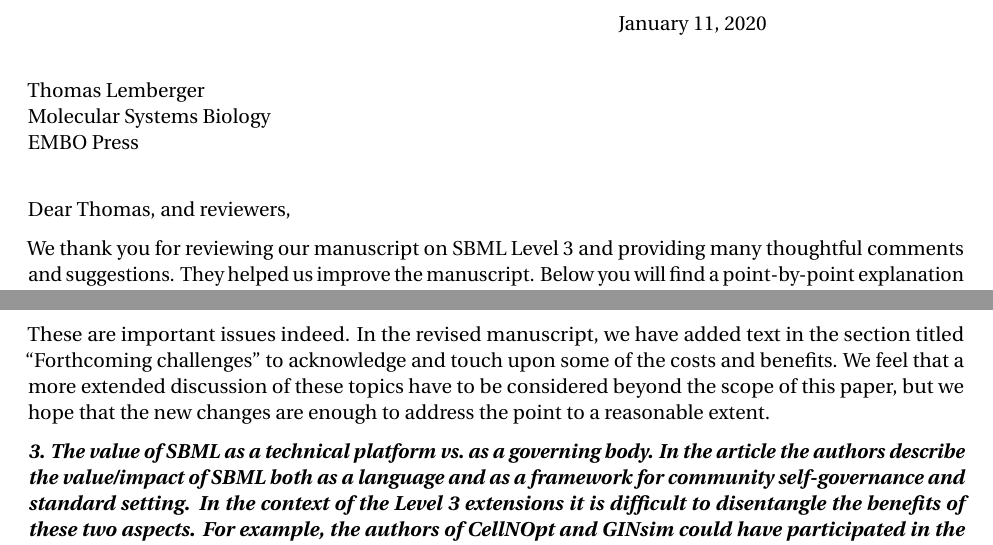
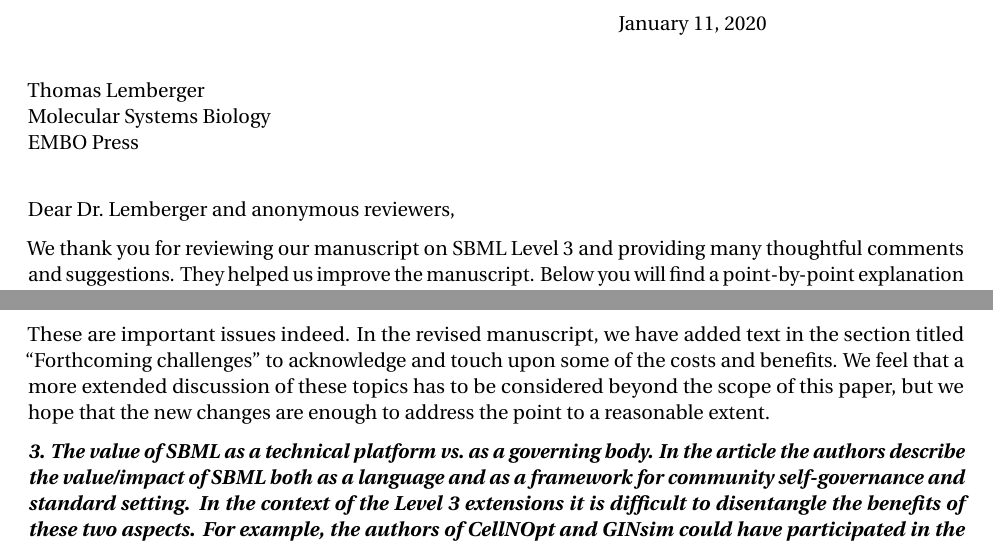
Before and after one commit to sbmlteam/sbml-level-3-paper-response-letter, a LaTeX letter (main.tex): two parts of pages 1 and 3 of 5, joined at a grey line, cut so that both start at the same text. Compiled offline with pdfLaTeX.

Commit message:
Update on Overleaf.

```diff
--- a/main.tex
+++ b/main.tex
@@ -22,7 +22,7 @@ EMBO Press
 
 \setlength{\parskip}{0.7em}
 
-Dear Thomas, and reviewers,
+Dear Dr.\ Lemberger and anonymous reviewers,
 
 We thank you for reviewing our manuscript on SBML Level~3 and providing many thoughtful comments and suggestions.  They helped us improve the manuscript.  Below you will find a point-by-point explanation of our responses to the reviewer's points; in addition, we have include a separate document showing the detailed differences (generated with the help of latexdiff) between the manuscript of July 2019 and the new version.  The differences include additional corrections and updates beyond the changes in response to the reviewer comments.
 
@@ -93,7 +93,7 @@ Thank you for raising this issue.  This is, unfortunately, a difficult point to
 
 \textbf{\textit{2. Costs/benefits of the standardization process. Related to the above, it is important to note that the standards development process has both benefits and costs. The benefits are well-described in the paper. However, costs include that i) developing a standard requires time and resources that could be used for further advances to tools and methods; ii) standard formats inevitably lag behind the cutting edge; iii) standard formats generally have greater complexity than ad hoc or fit-to-purpose solutions because they represent the superset of features required to support multiple use cases, or iv) they may represent only the lowest-common denominator of functionality among multiple representations. The authors could likely identify several others.}}
 
-These are important issues indeed.  In the revised manuscript, we have added text in the section titled ``Forthcoming challenges'' to acknowledge and touch upon some of the costs and benefits.  We feel that a more extended discussion of these topics have to be considered beyond the scope of this paper, but we hope that the new changes are enough to address the point to a reasonable extent.
+These are important issues indeed.  In the revised manuscript, we have added text in the section titled ``Forthcoming challenges'' to acknowledge and touch upon some of the costs and benefits.  We feel that a more extended discussion of these topics has to be considered beyond the scope of this paper, but we hope that the new changes are enough to address the point to a reasonable extent.
 
 
 \textbf{\textit{3. The value of SBML as a technical platform vs.\ as a governing body.  In the article the authors describe the value/impact of SBML both as a language and as a framework for community self-governance and standard setting. In the context of the Level 3 extensions it is difficult to disentangle the benefits of these two aspects. For example, the authors of CellNOpt and GINsim could have participated in the SBML governance structure and HARMONY/COMBINE events, but created a language independent of SBML itself. In what way is it an advantage to embed a qualitative modeling language within a format originally developed for reaction-based mathematical modeling? It is not made clear how the new packages connect with the core structure of SBML and thereby derive technical benefits, vs.\ simply representing nearly independent languages developed through the standard-setting process.}}
```
